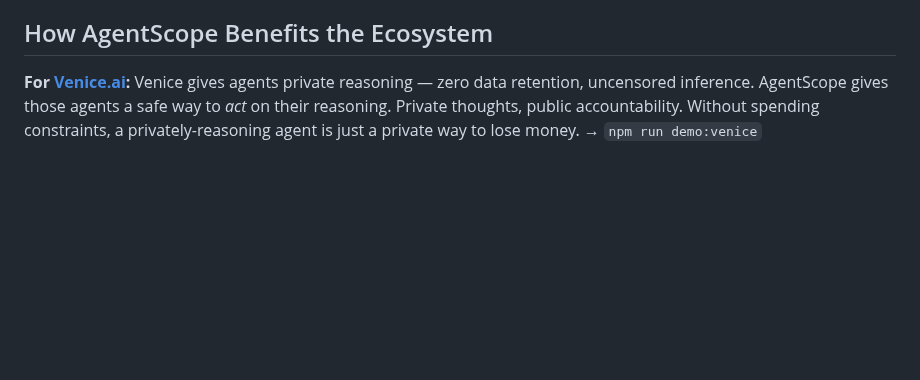
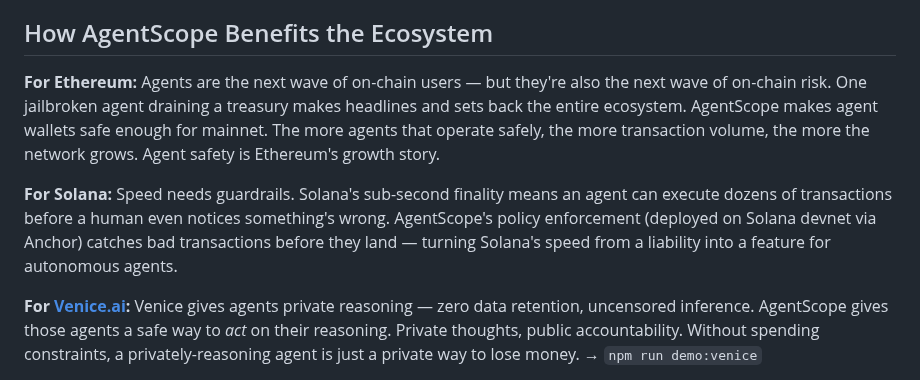
Before and after one commit to ghost-clio/agent-scope, a Markdown page: README.md, the part around the change. Rendered like a GitHub page; blank space fills up the shorter version.

Commit message:
ecosystem: Ethereum + Solana benefit from agent safety

```diff
--- a/README.md
+++ b/README.md
@@ -285,6 +285,10 @@ Any team giving AI agents wallet access. Today: DeFi protocols with agent-manage
 
 ## How AgentScope Benefits the Ecosystem
 
+**For Ethereum:** Agents are the next wave of on-chain users — but they're also the next wave of on-chain risk. One jailbroken agent draining a treasury makes headlines and sets back the entire ecosystem. AgentScope makes agent wallets safe enough for mainnet. The more agents that operate safely, the more transaction volume, the more the network grows. Agent safety is Ethereum's growth story.
+
+**For Solana:** Speed needs guardrails. Solana's sub-second finality means an agent can execute dozens of transactions before a human even notices something's wrong. AgentScope's policy enforcement (deployed on Solana devnet via Anchor) catches bad transactions before they land — turning Solana's speed from a liability into a feature for autonomous agents.
+
 **For [Venice.ai](https://venice.ai):** Venice gives agents private reasoning — zero data retention, uncensored inference. AgentScope gives those agents a safe way to *act* on their reasoning. Private thoughts, public accountability. Without spending constraints, a privately-reasoning agent is just a private way to lose money. → `npm run demo:venice`
 
 **For [Locus](https://paywithlocus.com):** Locus gives agents wallets and payment rails. AgentScope gives those wallets governance. An agent with a Locus wallet can call any API, pay any service — but only within the budget and provider allowlist its human set. The spending controls compose: Locus enforces payment mechanics, AgentScope enforces policy. → `npm run demo:locus-budget`
```
